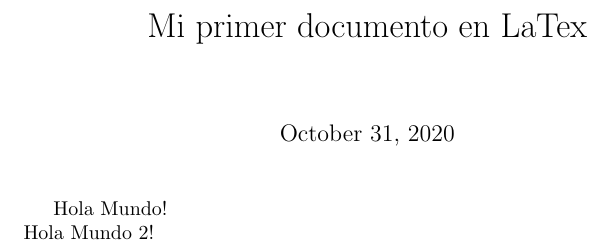
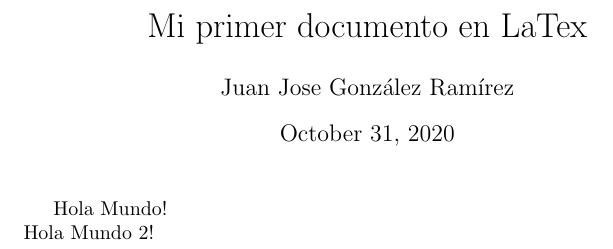
Before and after one commit to gallopelado/curso_latex, a LaTeX document (HolaMundo.tex): part of the page, cut so that both start at the same text. Compiled offline with pdfLaTeX.

Commit message:
add: uso autor

```diff
--- a/HolaMundo.tex
+++ b/HolaMundo.tex
@@ -1,5 +1,7 @@
 \documentclass{article}
+% Aqui es la zona del preámbulo
 \title{Mi primer documento en LaTex} % Se define el titulo antes del cuerpo del documento
+\author{Juan Jose González Ramírez}
 \begin{document} % Inicio del cuerpo del documento
 \maketitle % NO OLVIDAR, si definiste el título, se debe escribir este comando dentro del cuerpo
 Hola Mundo! \\ % Este signo permite hacer un salto de linea
```
Also changed, not shown: HolaMundo.pdf, 1 other file.
